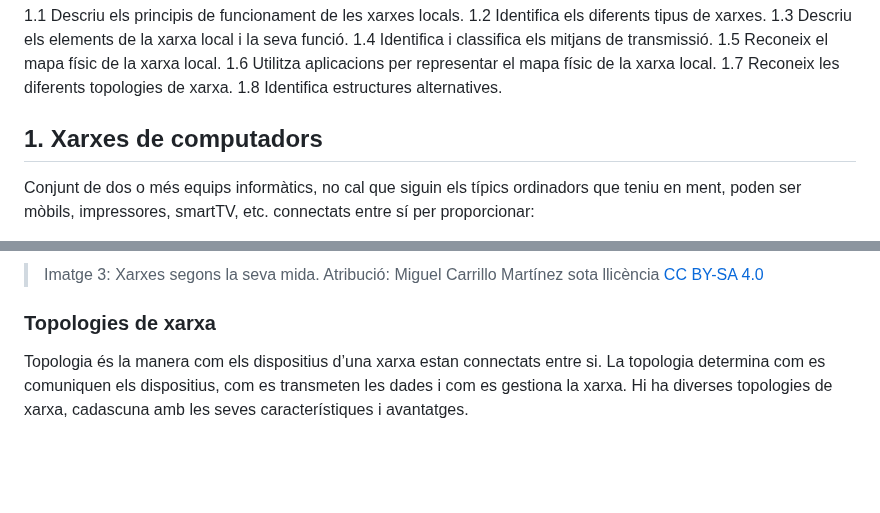
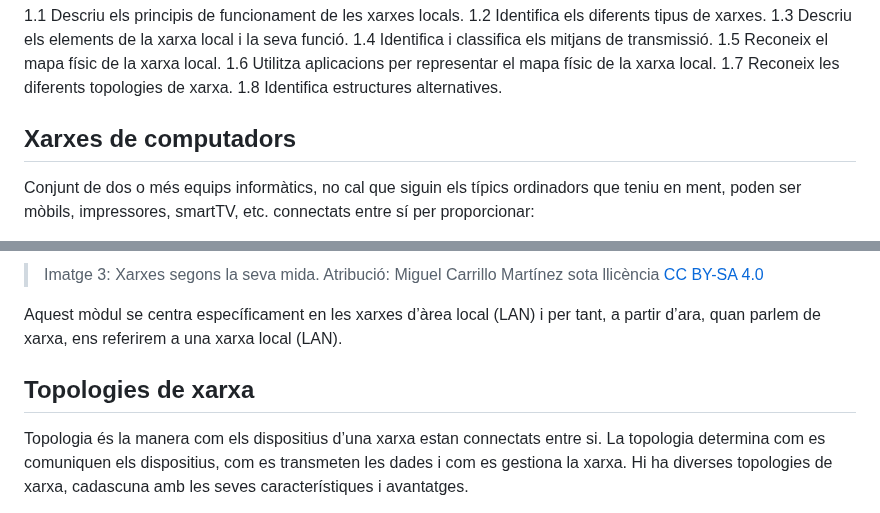
Before and after one commit to SMX-XL/materials, a Markdown page: UD1/README.md, 2 parts joined by grey strips. GitHub-like rendering; blank space fills up the shorter version.

```diff
--- a/UD1/README.md
+++ b/UD1/README.md
@@ -13,7 +13,7 @@ Criteris d'avaluació:
 1.7 Reconeix les diferents topologies de xarxa.
 1.8 Identifica estructures alternatives.
 
-## 1. Xarxes de computadors
+## Xarxes de computadors
 
 Conjunt de dos o més equips informàtics, no cal que siguin els típics ordinadors que teniu en ment, poden ser mòbils, impressores, smartTV, etc. connectats entre sí per proporcionar:
 
@@ -57,7 +57,9 @@ Atenent a la mida de la xarxa, podem distingir:
 
 > Imatge 3: Xarxes segons la seva mida. Atribució: Miguel Carrillo Martínez sota llicència [CC BY-SA 4.0](https://creativecommons.org/licenses/by-sa/4.0/deed.en)
 
-### Topologies de xarxa
+Aquest mòdul se centra específicament en les xarxes d’àrea local (LAN) i per tant, a partir d’ara, quan parlem de xarxa, ens referirem a una xarxa local (LAN).
+
+## Topologies de xarxa
 
 Topologia és la manera com els dispositius d’una xarxa estan connectats entre si. La topologia determina com es comuniquen els dispositius, com es transmeten les dades i com es gestiona la xarxa. Hi ha diverses topologies de xarxa, cadascuna amb les seves característiques i avantatges.
 
```
Also changed, not shown: other parts of UD1/README.md (+29 -2 lines), UD1/media/mapa_fisic.png (added).
